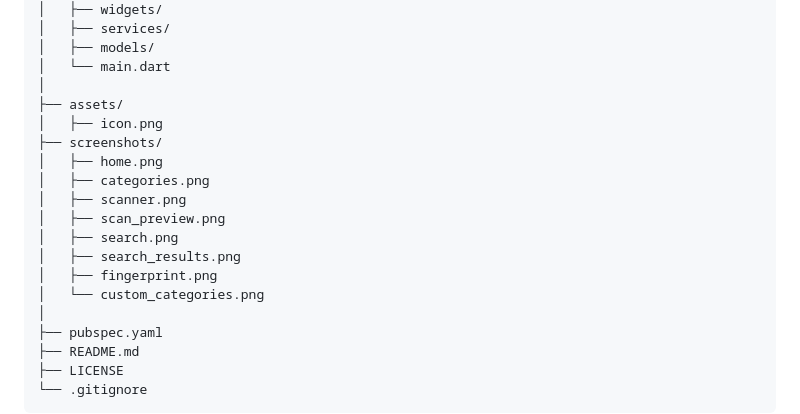
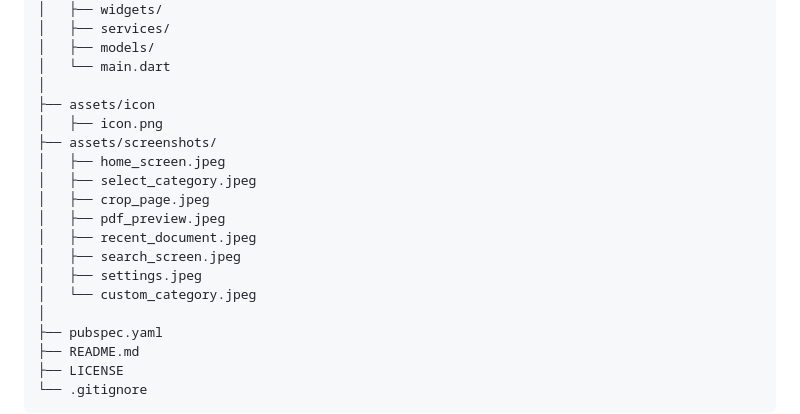
Before and after one commit to aryanvjain/VaultX-app, a Markdown page: README.md, the part around the change. Rendered like a GitHub page.

```diff
--- a/README.md
+++ b/README.md
@@ -240,17 +240,17 @@ VaultX
 │   ├── models/
 │   └── main.dart
 │
-├── assets/
+├── assets/icon
 │   ├── icon.png
-├── screenshots/
-│   ├── home.png
-│   ├── categories.png
-│   ├── scanner.png
-│   ├── scan_preview.png
-│   ├── search.png
-│   ├── search_results.png
-│   ├── fingerprint.png
-│   └── custom_categories.png
+├── assets/screenshots/
+│   ├── home_screen.jpeg
+│   ├── select_category.jpeg
+│   ├── crop_page.jpeg
+│   ├── pdf_preview.jpeg
+│   ├── recent_document.jpeg
+│   ├── search_screen.jpeg
+│   ├── settings.jpeg
+│   └── custom_category.jpeg
 │
 ├── pubspec.yaml
 ├── README.md
```
